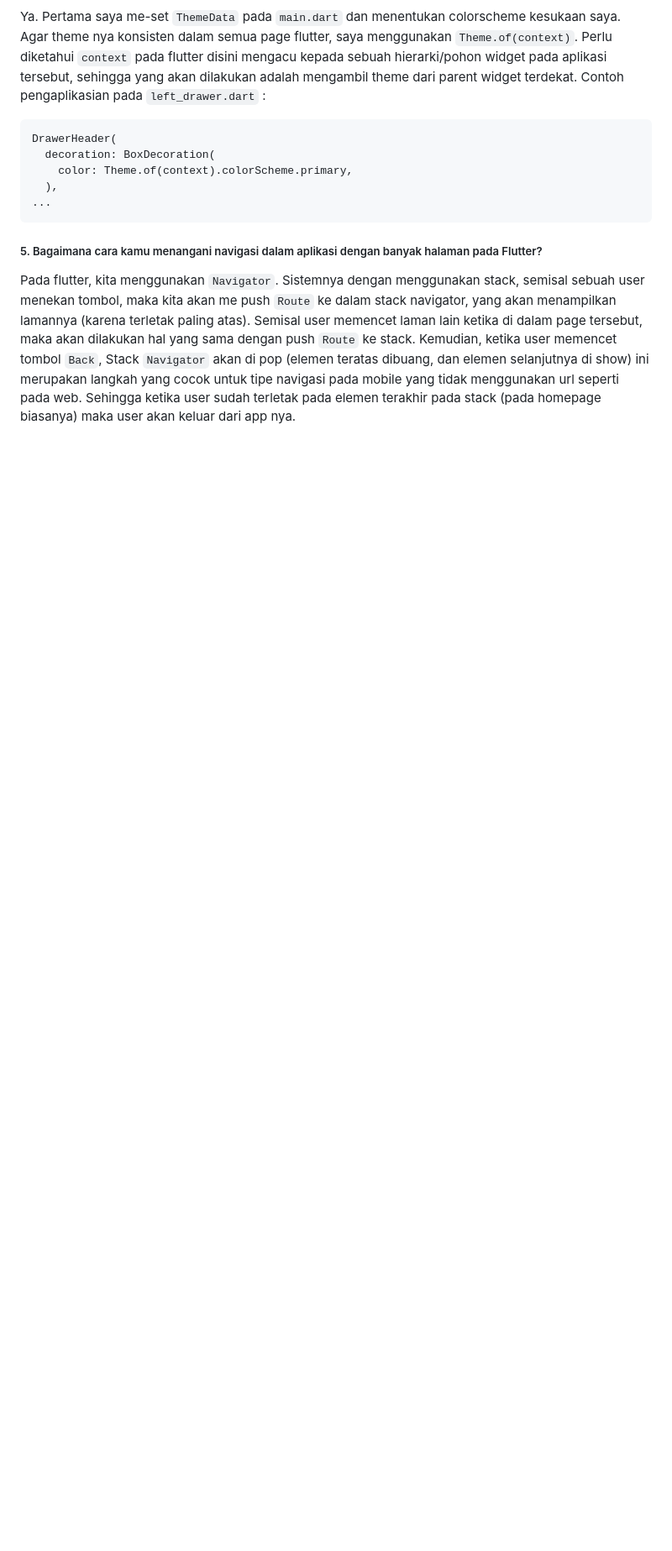
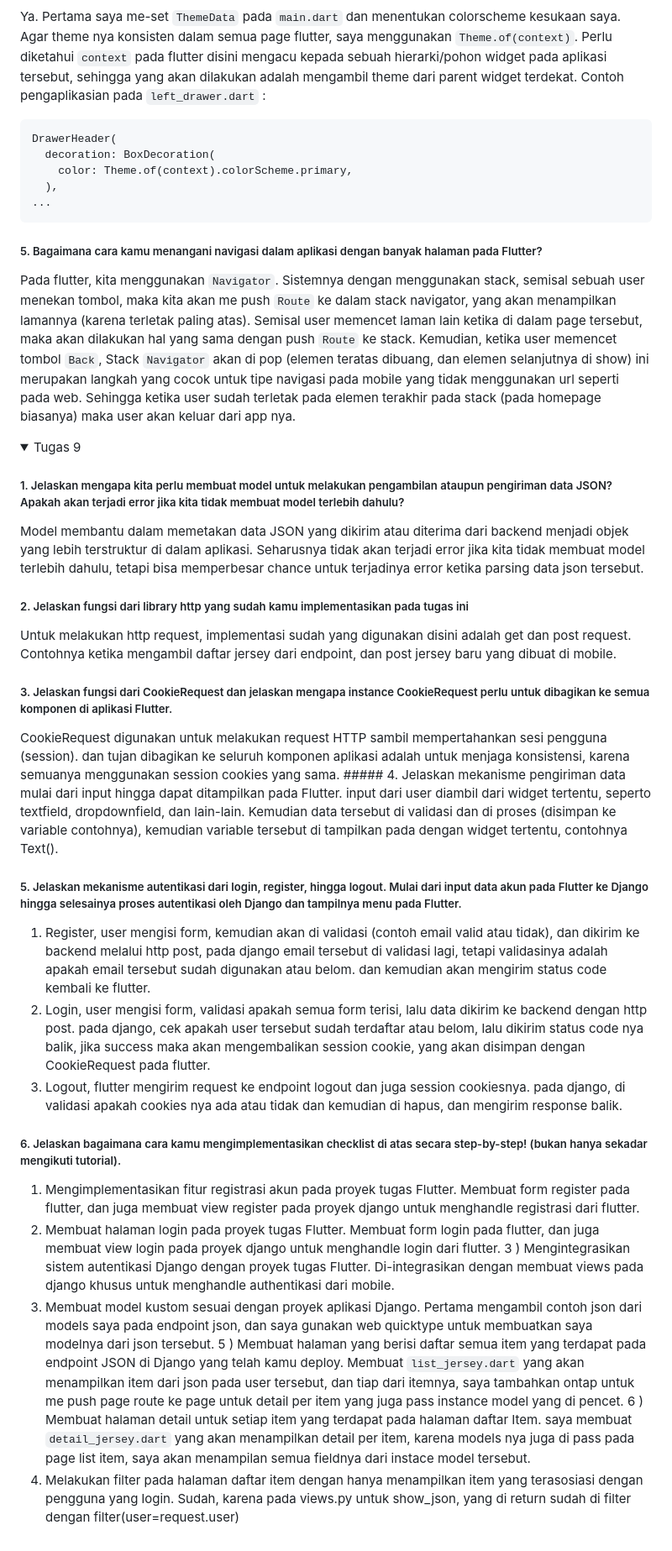
Before and after one commit to naufal-ramadhan/e-jersey-mobile, a Markdown page: README.md, the part around the change. Shown: that part at 84% size. GitHub-like rendering; folded sections open; blank space fills up the shorter version.

```diff
--- a/README.md
+++ b/README.md
@@ -143,3 +143,38 @@ DrawerHeader(
  ##### 5. Bagaimana cara kamu menangani navigasi dalam aplikasi dengan banyak halaman pada Flutter?
  Pada flutter, kita menggunakan `Navigator`. Sistemnya dengan menggunakan stack, semisal sebuah user menekan tombol, maka kita akan me push `Route` ke dalam stack navigator, yang akan menampilkan lamannya (karena terletak paling atas). Semisal user memencet laman lain ketika di dalam page tersebut, maka akan dilakukan hal yang sama dengan push `Route` ke stack. Kemudian, ketika user memencet tombol `Back`, Stack `Navigator` akan di pop (elemen teratas dibuang, dan elemen selanjutnya di show) ini merupakan langkah yang cocok untuk tipe navigasi pada mobile yang tidak menggunakan url seperti pada web. Sehingga ketika user sudah terletak pada elemen terakhir pada stack (pada homepage biasanya) maka user akan keluar dari app nya.
 </details>
+
+<details>
+<summary>
+Tugas 9
+</summary>
+
+  ##### 1. Jelaskan mengapa kita perlu membuat model untuk melakukan pengambilan ataupun pengiriman data JSON? Apakah akan terjadi error jika kita tidak membuat model terlebih dahulu?
+  Model membantu dalam memetakan data JSON yang dikirim atau diterima dari backend menjadi objek yang lebih terstruktur di dalam aplikasi. Seharusnya tidak akan terjadi error jika kita tidak membuat model terlebih dahulu, tetapi bisa memperbesar chance untuk terjadinya error ketika parsing data json tersebut.
+
+  ##### 2. Jelaskan fungsi dari library http yang sudah kamu implementasikan pada tugas ini
+  Untuk melakukan http request, implementasi sudah yang digunakan disini adalah get dan post request. Contohnya ketika mengambil daftar jersey dari endpoint, dan post jersey baru yang dibuat di mobile.
+  ##### 3. Jelaskan fungsi dari CookieRequest dan jelaskan mengapa instance CookieRequest perlu untuk dibagikan ke semua komponen di aplikasi Flutter.
+  CookieRequest digunakan untuk melakukan request HTTP sambil mempertahankan sesi pengguna (session). dan tujan dibagikan ke seluruh komponen aplikasi adalah untuk menjaga konsistensi, karena semuanya menggunakan session cookies yang sama.
+    ##### 4. Jelaskan mekanisme pengiriman data mulai dari input hingga dapat ditampilkan pada Flutter.
+  input dari user diambil dari widget tertentu, seperto textfield, dropdownfield, dan lain-lain. Kemudian data tersebut di validasi dan di proses (disimpan ke variable contohnya), kemudian variable tersebut di tampilkan pada dengan widget tertentu, contohnya Text().
+  ##### 5. Jelaskan mekanisme autentikasi dari login, register, hingga logout. Mulai dari input data akun pada Flutter ke Django hingga selesainya proses autentikasi oleh Django dan tampilnya menu pada Flutter.
+  1. Register, user mengisi form, kemudian akan di validasi (contoh email valid atau tidak), dan dikirim ke backend melalui http post, pada django email tersebut di validasi lagi, tetapi validasinya adalah apakah email tersebut sudah digunakan atau belom. dan kemudian akan mengirim status code kembali ke flutter.
+  2. Login, user mengisi form, validasi apakah semua form terisi, lalu data dikirim ke backend dengan http post. pada django, cek apakah user tersebut sudah terdaftar atau belom, lalu dikirim status code nya balik, jika success maka akan mengembalikan session cookie, yang akan disimpan dengan CookieRequest pada flutter.
+  3. Logout, flutter mengirim request ke endpoint logout dan juga session cookiesnya. pada django, di validasi apakah cookies nya ada atau tidak dan kemudian di hapus, dan mengirim response balik.
+##### 6. Jelaskan bagaimana cara kamu mengimplementasikan checklist di atas secara step-by-step! (bukan hanya sekadar mengikuti tutorial).
+1) Mengimplementasikan fitur registrasi akun pada proyek tugas Flutter.
+Membuat form register pada flutter, dan juga membuat view register pada proyek django untuk menghandle registrasi dari flutter.
+2) Membuat halaman login pada proyek tugas Flutter.
+Membuat form login pada flutter, dan juga membuat view login pada proyek django untuk menghandle login dari flutter.
+3 ) Mengintegrasikan sistem autentikasi Django dengan proyek tugas Flutter.
+Di-integrasikan dengan membuat views pada django khusus untuk menghandle authentikasi dari mobile.
+4) Membuat model kustom sesuai dengan proyek aplikasi Django.
+Pertama mengambil contoh json dari models saya pada endpoint json, dan saya gunakan web quicktype untuk membuatkan saya modelnya dari json tersebut.
+5 ) Membuat halaman yang berisi daftar semua item yang terdapat pada endpoint JSON di Django yang telah kamu deploy.
+Membuat `list_jersey.dart` yang akan menampilkan item dari json pada user tersebut, dan tiap dari itemnya, saya tambahkan ontap untuk me push page route ke page untuk detail per item yang juga pass instance model yang di pencet.
+6 ) Membuat halaman detail untuk setiap item yang terdapat pada halaman daftar Item.
+saya membuat `detail_jersey.dart` yang akan menampilkan detail per item, karena models nya juga di pass pada page list item, saya akan menampilan semua fieldnya dari instace model tersebut.
+7) Melakukan filter pada halaman daftar item dengan hanya menampilkan item yang terasosiasi dengan pengguna yang login.
+Sudah, karena pada views.py untuk show_json, yang di return sudah di filter dengan filter(user=request.user)
+</details>
```
